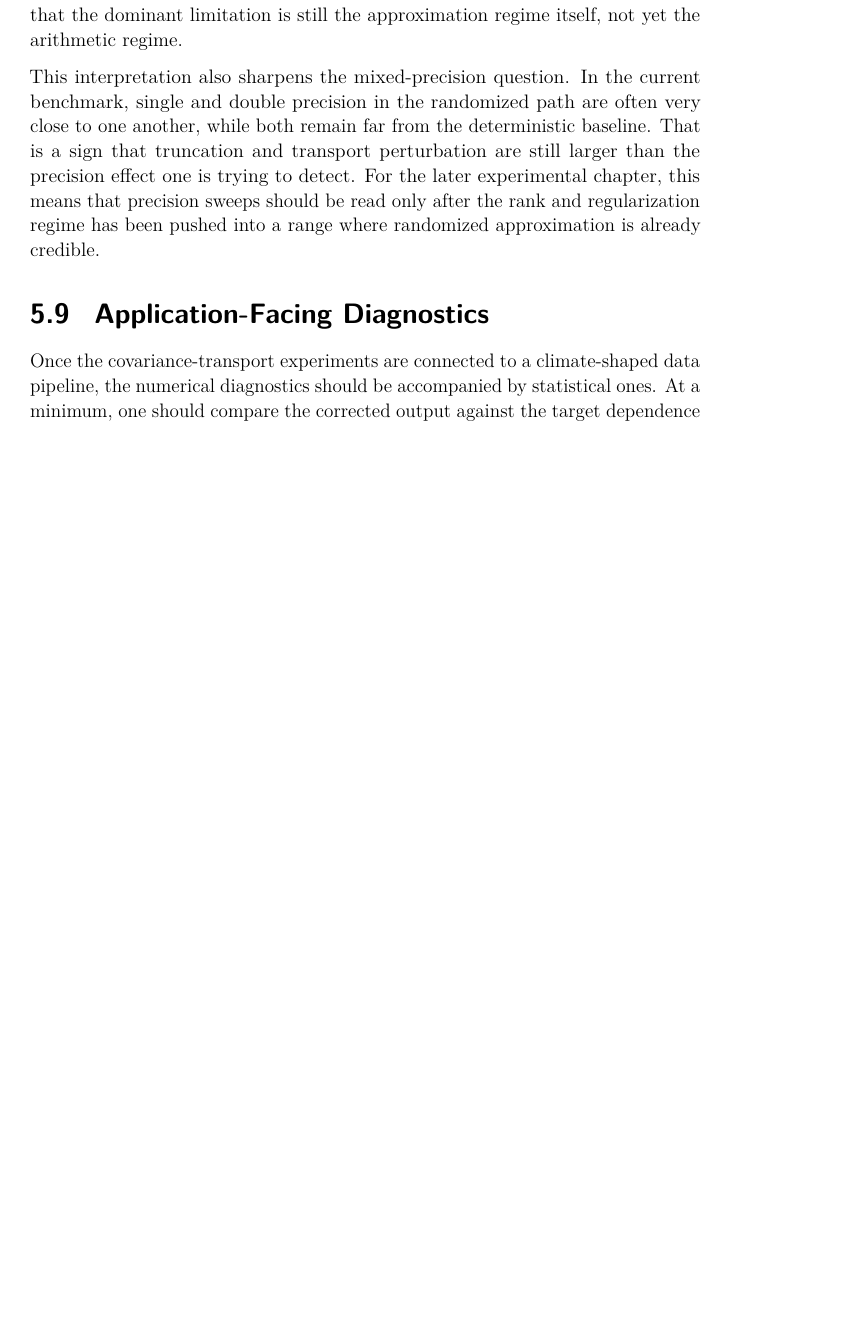
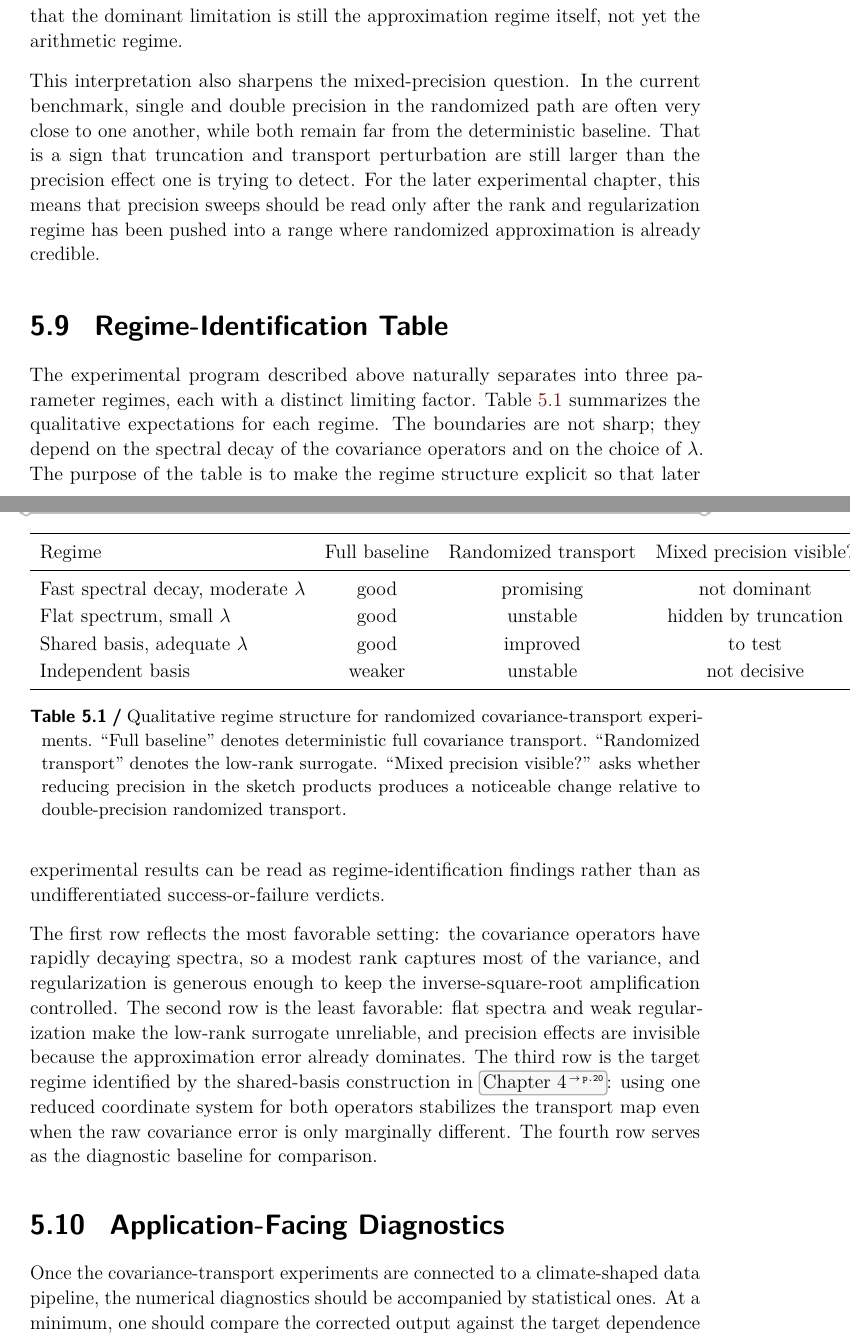
Before and after one commit to kovacoj/dp, a LaTeX thesis (thesis/thesis.tex, which reads thesis/chapters/NumericalExperiments.tex): part of page 36 of 40 before the commit and two parts of pages 37 and 38 of 42 after it, the two joined at a grey line, cut so that both start at the same text, the shorter picture padded with empty space. Compiled offline with pdfLaTeX.

Commit message:
feat: thesis contribution statement, regime table, precision model module
Issue #44:
- Add Main Contribution subsection to Introduction with three concrete
  contributions: perturbation analysis, error decomposition, regime-id
- Clarify transport map as 'regularized whitening-coloring covariance
  transport' with Bures-Wasserstein remark in RandomizedCovarianceTransport
- Add regime-identification table (Table tab:regimes) to
  NumericalExperiments chapter

Issue #27:
- Verified man/ pages are current with roxygen2 docstrings

Issue #32 (first step):
- Add precision_model.R with S3 class randMBC_precision encapsulating
  stage-specific formats, unit roundoff, and rounding mode
- Add unit_roundoff(), sketch_forward_bound(), is_fp_hidden() exports
- Add rand_cov_approx_pm() adapter that takes a precision model
- Update NAMESPACE and man/ pages for all new exports

```diff
--- a/thesis/chapters/NumericalExperiments.tex
+++ b/thesis/chapters/NumericalExperiments.tex
@@ -269,6 +269,48 @@ effect one is trying to detect. For the later experimental chapter, this means t
 precision sweeps should be read only after the rank and regularization regime has
 been pushed into a range where randomized approximation is already credible.
 
+\section{Regime-Identification Table}
+
+The experimental program described above naturally separates into three parameter
+regimes, each with a distinct limiting factor.  Table~\ref{tab:regimes}
+summarizes the qualitative expectations for each regime.  The boundaries are not
+sharp; they depend on the spectral decay of the covariance operators and on the
+choice of \(\lambda\).  The purpose of the table is to make the regime structure
+explicit so that later experimental results can be read as regime-identification
+findings rather than as undifferentiated success-or-failure verdicts.
+
+\begin{table}[t]
+	\centering
+	\caption{Qualitative regime structure for randomized covariance-transport
+		experiments.  ``Full baseline'' denotes deterministic full covariance transport.
+		``Randomized transport'' denotes the low-rank surrogate.  ``Mixed precision
+		visible?'' asks whether reducing precision in the sketch products produces a
+		noticeable change relative to double-precision randomized transport.}
+	\label{tab:regimes}
+	\begin{tabular}{lccc}
+		\toprule
+		Regime                                    & Full baseline & Randomized transport & Mixed precision visible? \\
+		\midrule
+		Fast spectral decay, moderate \(\lambda\) & good          & promising            & not dominant             \\
+		Flat spectrum, small \(\lambda\)          & good          & unstable             & hidden by truncation     \\
+		Shared basis, adequate \(\lambda\)        & good          & improved             & to test                  \\
+		Independent basis                         & weaker        & unstable             & not decisive             \\
+		\bottomrule
+	\end{tabular}
+\end{table}
+
+The first row reflects the most favorable setting: the covariance operators have
+rapidly decaying spectra, so a modest rank captures most of the variance, and
+regularization is generous enough to keep the inverse-square-root amplification
+controlled.  The second row is the least favorable: flat spectra and weak
+regularization make the low-rank surrogate unreliable, and precision effects
+are invisible because the approximation error already dominates.  The third row
+is the target regime identified by the shared-basis construction in
+\Cref{ch:randcovtransport}: using one reduced coordinate system for both
+operators stabilizes the transport map even when the raw covariance error is
+only marginally different.  The fourth row serves as the diagnostic baseline
+for comparison.
+
 \section{Application-Facing Diagnostics}
 
 Once the covariance-transport experiments are connected to a climate-shaped data
```
Also changed, not shown: thesis/chapters/Introduction.tex (+48 -0 lines), thesis/chapters/RandomizedCovarianceTransport.tex (+1 -1 lines), 9 other files.
